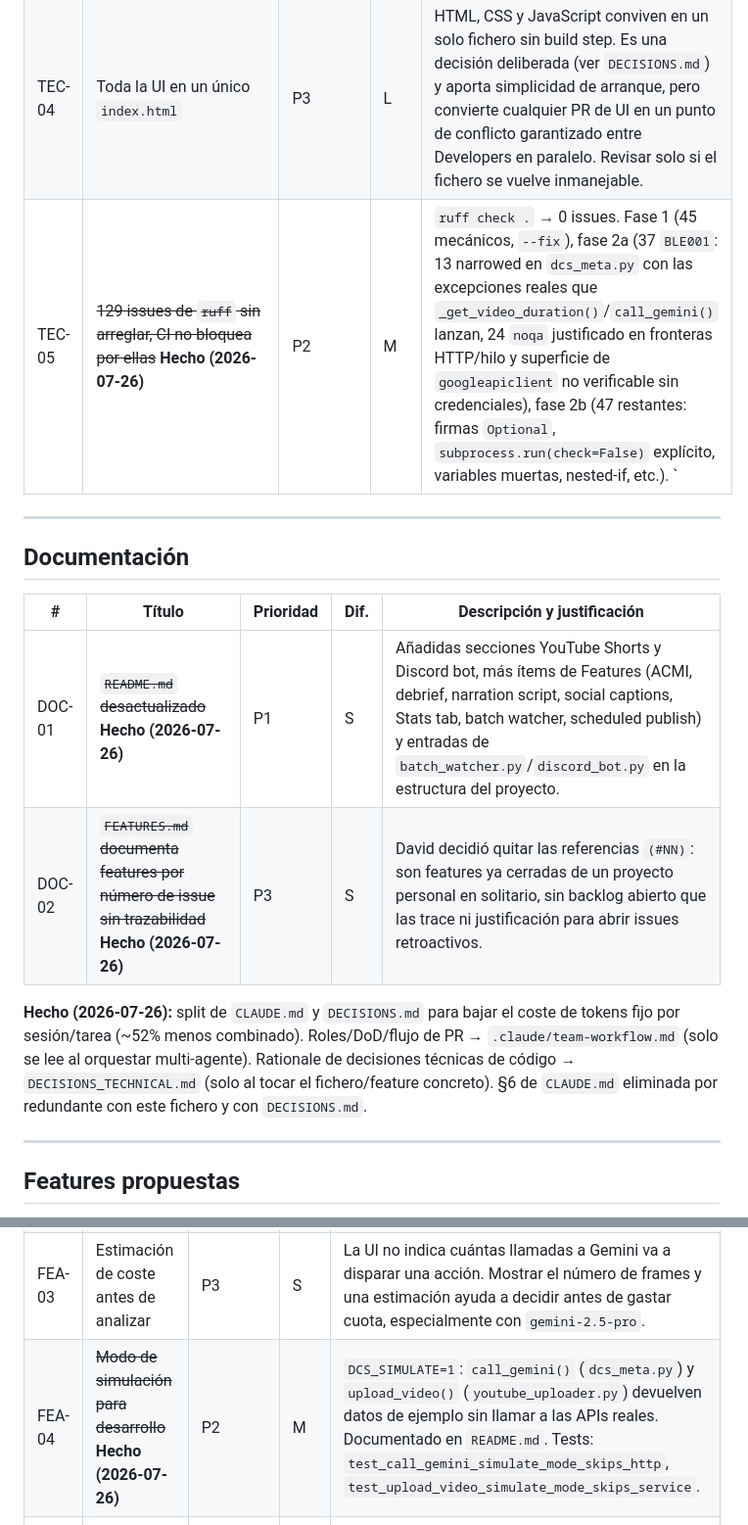
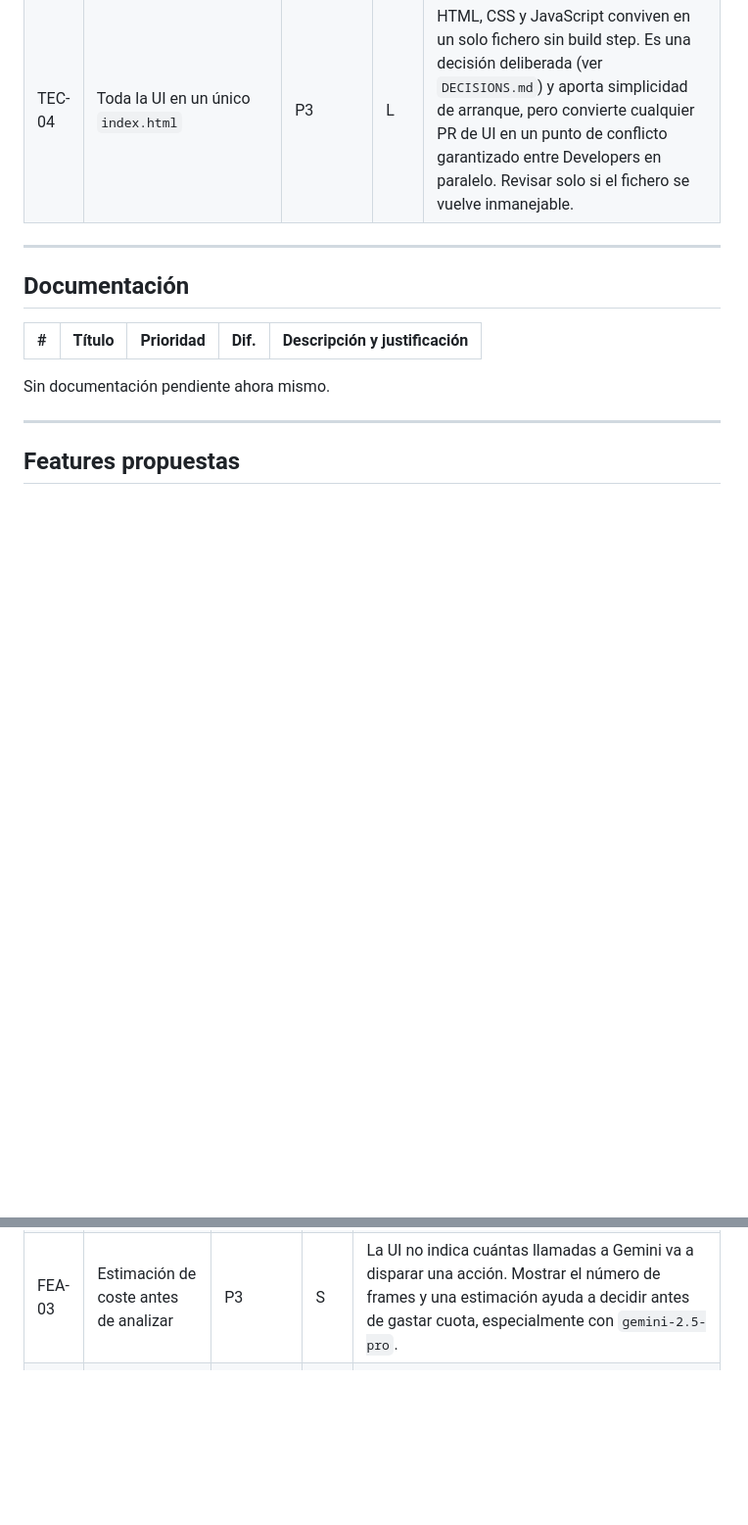
Before and after one commit to DSantamaria18/DCS-Video-Manager, a Markdown page: BACKLOG.md, 2 parts joined by grey strips. Shown at 98% size. Drawn GitHub-style; blank space fills up the shorter version.

```diff
--- a/BACKLOG.md
+++ b/BACKLOG.md
@@ -44,7 +40,6 @@ Ninguna se implementa sin aprobación previa de David (regla 8).
 | TEC-02 | `youtube_uploader` accede a `dcs_meta._memory_lock` | P2 | S | Uso de un símbolo privado de otro módulo desde `schedule_analytics_polling()`. Propuesta: exponer una función pública de escritura segura en `dcs_meta` (por ejemplo `append_analytics(video_id, filename, data)`) y que el uploader la llame. |
 | TEC-03 | `processing_status` se muta desde varios hilos sin lock | P2 | S | El diccionario global de `web/app.py` lo escriben los hilos de análisis, subida y Shorts, y lo lee el endpoint de estado. Cada job usa su propia clave, lo que en CPython funciona en la práctica, pero no es una garantía explícita del diseño y `_evict_old_jobs()` sí itera y borra sobre el diccionario completo. Propuesta: proteger con un `threading.Lock`. |
 | TEC-04 | Toda la UI en un único `index.html` | P3 | L | HTML, CSS y JavaScript conviven en un solo fichero sin build step. Es una decisión deliberada (ver `DECISIONS.md`) y aporta simplicidad de arranque, pero convierte cualquier PR de UI en un punto de conflicto garantizado entre Developers en paralelo. Revisar solo si el fichero se vuelve inmanejable. |
-| TEC-05 | ~~129 issues de `ruff` sin arreglar, CI no bloquea por ellas~~ **Hecho (2026-07-26)** | P2 | M | `ruff check .` → 0 issues. Fase 1 (45 mecánicos, `--fix`), fase 2a (37 `BLE001`: 13 narrowed en `dcs_meta.py` con las excepciones reales que `_get_video_duration()`/`call_gemini()` lanzan, 24 `noqa` justificado en fronteras HTTP/hilo y superficie de `googleapiclient` no verificable sin credenciales), fase 2b (47 restantes: firmas `Optional`, `subprocess.run(check=False)` explícito, variables muertas, nested-if, etc.). `|| true` quitado de `ci.yml`: ruff ya bloquea. |
 
 ---
 
@@ -52,14 +47,8 @@ Ninguna se implementa sin aprobación previa de David (regla 8).
 
 | # | Título | Prioridad | Dif. | Descripción y justificación |
 | --- | --- | --- | --- | --- |
-| DOC-01 | ~~`README.md` desactualizado~~ **Hecho (2026-07-26)** | P1 | S | Añadidas secciones YouTube Shorts y Discord bot, más ítems de Features (ACMI, debrief, narration script, social captions, Stats tab, batch watcher, scheduled publish) y entradas de `batch_watcher.py`/`discord_bot.py` en la estructura del proyecto. |
-| DOC-02 | ~~`FEATURES.md` documenta features por número de issue sin trazabilidad~~ **Hecho (2026-07-26)** | P3 | S | David decidió quitar las referencias `(#NN)`: son features ya cerradas de un proyecto personal en solitario, sin backlog abierto que las trace ni justificación para abrir issues retroactivos. |
 
-**Hecho (2026-07-26):** split de `CLAUDE.md` y `DECISIONS.md` para bajar el coste de tokens fijo por
-sesión/tarea (~52% menos combinado). Roles/DoD/flujo de PR → `.claude/team-workflow.md` (solo se lee al
-orquestar multi-agente). Rationale de decisiones técnicas de código → `DECISIONS_TECHNICAL.md` (solo al
-tocar el fichero/feature concreto). §6 de `CLAUDE.md` eliminada por redundante con este fichero y con
-`DECISIONS.md`.
+Sin documentación pendiente ahora mismo.
 
 ---
 
@@ -72,7 +61,6 @@ Ideas del equipo, no pedidas por David. **No se implementan sin su aprobación**
 | FEA-01 | Reintento con backoff en las llamadas a Gemini | P2 | S | Hoy un fallo transitorio (rate limit, timeout) cae directamente al camino de `build_fallback_metadata()`, degradando la calidad del resultado por un error recuperable. Un reintento con espera exponencial ante `429` y `5xx` aprovecharía mejor la cuota diaria. |
 | FEA-02 | Caché de análisis por hash de fichero | P2 | M | Reanalizar el mismo vídeo vuelve a extraer frames y a gastar cuota de Gemini. Cachear el resultado indexado por hash o por (tamaño, mtime) ahorra coste y tiempo en las iteraciones de edición de metadatos. |
 | FEA-03 | Estimación de coste antes de analizar | P3 | S | La UI no indica cuántas llamadas a Gemini va a disparar una acción. Mostrar el número de frames y una estimación ayuda a decidir antes de gastar cuota, especialmente con `gemini-2.5-pro`. |
-| FEA-04 | ~~Modo de simulación para desarrollo~~ **Hecho (2026-07-26)** | P2 | M | `DCS_SIMULATE=1`: `call_gemini()` (`dcs_meta.py`) y `upload_video()` (`youtube_uploader.py`) devuelven datos de ejemplo sin llamar a las APIs reales. Documentado en `README.md`. Tests: `test_call_gemini_simulate_mode_skips_http`, `test_upload_video_simulate_mode_skips_service`. |
 | FEA-05 | Validación de rutas contra directorios permitidos | P2 | S | Complemento de SEC-02: restringir `video_path` y `acmi_path` a `recordings_folder` y a la última carpeta usada, en lugar de aceptar cualquier ruta del sistema. |
 
 ---
```
Also changed, not shown: other parts of BACKLOG.md (+1 -5 lines), CHANGELOG.md (+11 -1 lines).
